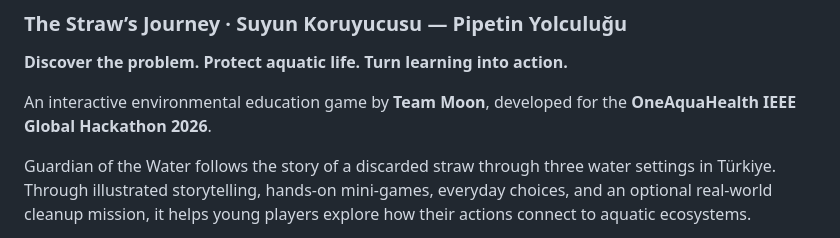
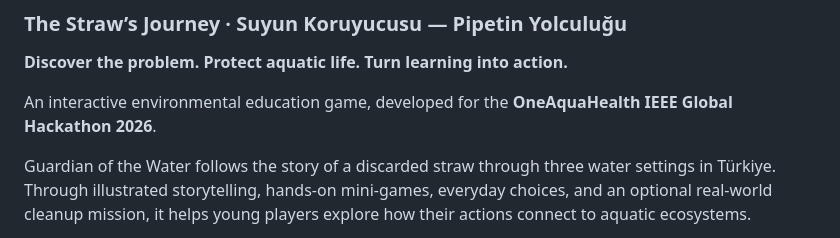
Before and after one commit to yilmaz2727/ieee_Hackathon, a Markdown page: README.md, the part around the change. Rendered like a GitHub page.

```diff
--- a/README.md
+++ b/README.md
@@ -4,7 +4,7 @@
 
 **Discover the problem. Protect aquatic life. Turn learning into action.**
 
-An interactive environmental education game by **Team Moon**, developed for the **OneAquaHealth IEEE Global Hackathon 2026**.
+An interactive environmental education game, developed for the **OneAquaHealth IEEE Global Hackathon 2026**.
 
 Guardian of the Water follows the story of a discarded straw through three water settings in Türkiye. Through illustrated storytelling, hands-on mini-games, everyday choices, and an optional real-world cleanup mission, it helps young players explore how their actions connect to aquatic ecosystems.
 
```
